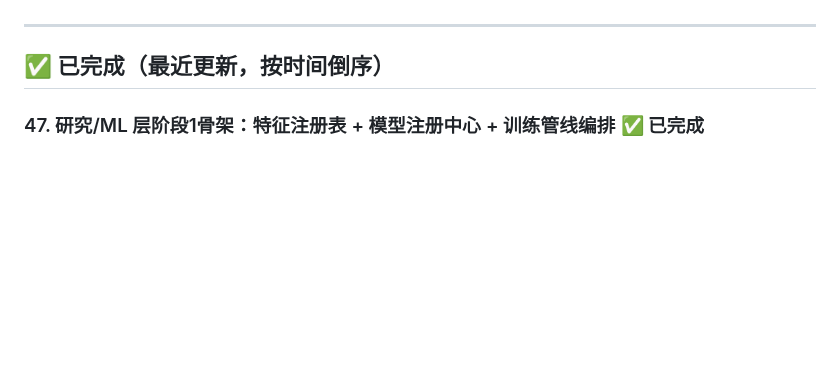
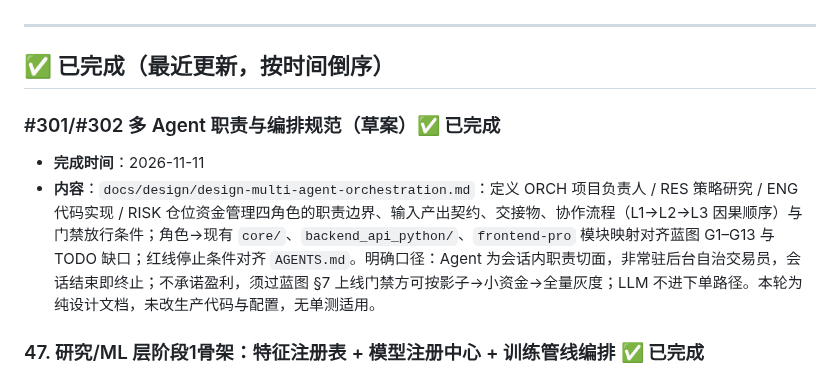
Before and after one commit to qq940013800/quant-trading-system, a Markdown page: docs/TODO.md, the part around the change. Drawn GitHub-style; blank space fills up the shorter version.

Commit message:
#301/#302 多 Agent 职责与编排规范草案
定义 ORCH/RES/ENG/RISK 四角色职责边界、交接契约、协作流程与门禁放行条件；角色映射现有 core/backend/frontend 模块，对齐蓝图门禁与 AGENTS 红线。纯设计文档，未改生产代码与配置。

```diff
--- a/docs/TODO.md
+++ b/docs/TODO.md
@@ -96,6 +96,10 @@
 ---
 
 ## ✅ 已完成（最近更新，按时间倒序）
+
+### #301/#302 多 Agent 职责与编排规范（草案）✅ 已完成
+- **完成时间**：2026-11-11
+- **内容**：`docs/design/design-multi-agent-orchestration.md`：定义 ORCH 项目负责人 / RES 策略研究 / ENG 代码实现 / RISK 仓位资金管理四角色的职责边界、输入产出契约、交接物、协作流程（L1→L2→L3 因果顺序）与门禁放行条件；角色→现有 `core/`、`backend_api_python/`、`frontend-pro` 模块映射对齐蓝图 G1–G13 与 TODO 缺口；红线停止条件对齐 `AGENTS.md`。明确口径：Agent 为会话内职责切面，非常驻后台自治交易员，会话结束即终止；不承诺盈利，须过蓝图 §7 上线门禁方可按影子→小资金→全量灰度；LLM 不进下单路径。本轮为纯设计文档，未改生产代码与配置，无单测适用。
 
 ### 47. 研究/ML 层阶段1骨架：特征注册表 + 模型注册中心 + 训练管线编排 ✅ 已完成
 - **完成时间**：2026-11-08
```
Also changed, not shown: docs/design/design-multi-agent-orchestration.md (added, +91 -0 lines).
